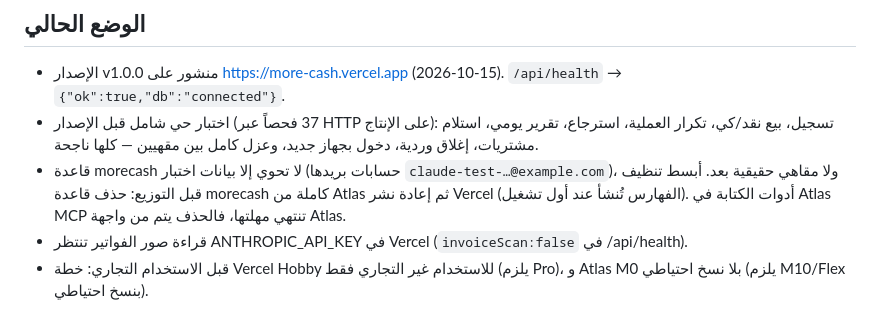
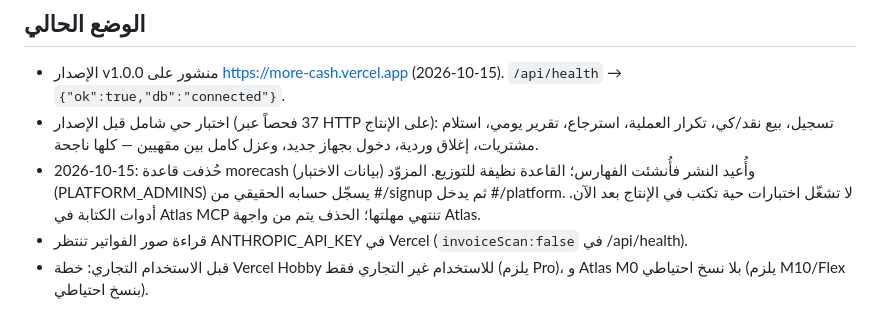
Before and after one commit to darkcoffee20005-bit/more-cash, a Markdown page: CLAUDE.md, the part around the change. GitHub-like rendering.

Commit message:
Notes: production database wiped and ready for real shops
Co-Authored-By: Claude Opus 5.5 <noreply@anthropic.com>
Claude-Session: https://claude.ai/code/session_01S5jsoK99ce9Bfyqjsda9DG

```diff
--- a/CLAUDE.md
+++ b/CLAUDE.md
@@ -39,8 +39,8 @@
 - الإصدار v1.0.0 منشور على https://more-cash.vercel.app (2026-10-15). `/api/health` → `{"ok":true,"db":"connected"}`.
 - اختبار حي شامل قبل الإصدار (37 فحصاً عبر HTTP على الإنتاج): تسجيل، بيع نقد/كي، تكرار العملية، استرجاع، تقرير يومي،
   استلام مشتريات، إغلاق وردية، دخول بجهاز جديد، وعزل كامل بين مقهيين — كلها ناجحة.
-- قاعدة morecash لا تحوي إلا بيانات اختبار (حسابات بريدها `claude-test-…@example.com`)، ولا مقاهي حقيقية بعد.
-  أبسط تنظيف قبل التوزيع: حذف قاعدة morecash كاملة من Atlas ثم إعادة نشر Vercel (الفهارس تُنشأ عند أول تشغيل).
-  أدوات الكتابة في Atlas MCP تنتهي مهلتها، فالحذف يتم من واجهة Atlas.
+- 2026-10-15: حُذفت قاعدة morecash (بيانات الاختبار) وأُعيد النشر فأُنشئت الفهارس؛ القاعدة نظيفة للتوزيع.
+  المزوّد (PLATFORM_ADMINS) يسجّل حسابه الحقيقي من #/signup ثم يدخل #/platform. لا تشغّل اختبارات حية تكتب في الإنتاج بعد الآن.
+  أدوات الكتابة في Atlas MCP تنتهي مهلتها؛ الحذف يتم من واجهة Atlas.
 - قراءة صور الفواتير تنتظر ANTHROPIC_API_KEY في Vercel (`invoiceScan:false` في /api/health).
 - قبل الاستخدام التجاري: خطة Vercel Hobby للاستخدام غير التجاري فقط (يلزم Pro)، و Atlas M0 بلا نسخ احتياطي (يلزم M10/Flex بنسخ احتياطي).
```
